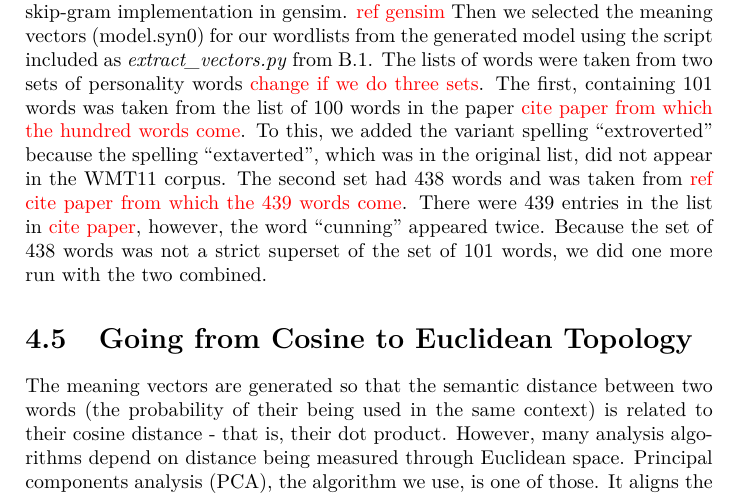
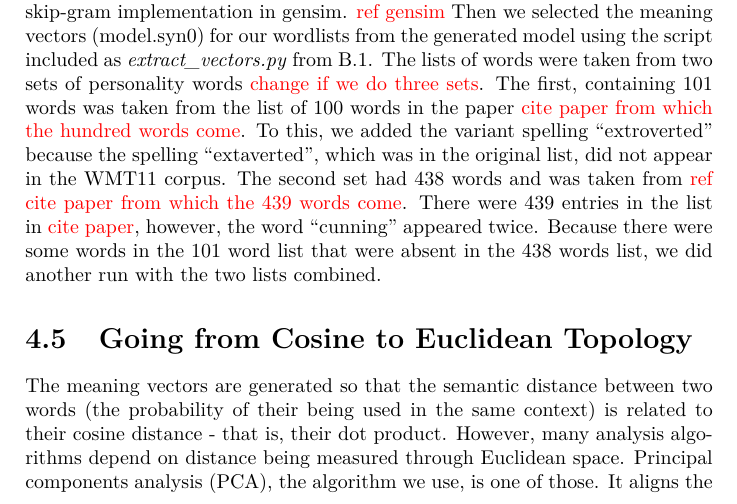
Before and after one commit to RadixSeven/SummitPaper2013, a LaTeX thesis (MSThesis/eric_thesis.tex): part of page 14 of 45, cut so that both start at the same text. Compiled offline with pdfLaTeX.

Commit message:
Modified the wording on the need for combined word-list

```diff
--- a/MSThesis/eric_thesis.tex
+++ b/MSThesis/eric_thesis.tex
@@ -125,7 +125,7 @@ Once we had the preprocessing done, the next step was to choose the number of di
 
 \section{Create vectors and select words to PCA}
 
-Number of dimensions in hand, we generated the meaning vectors using the skip-gram implementation in gensim. \todo{ref gensim} Then we selected the meaning vectors (model.syn0) for our wordlists from the generated model using the script included as \filename{extract\_vectors.py} from \ref{app:extractvectors}. The lists of words were taken from two sets of personality words \todo{change if we do three sets}. The first, containing 101 words was taken from the list of 100 words in the paper \todo{cite paper from which the hundred words come}. To this, we added the variant spelling ``extroverted'' because the spelling ``extaverted'', which was in the original list, did not appear in the WMT11 corpus. The second set had 438 words and was taken from \todo{ref cite paper from which the 439 words come}. There were 439 entries in the list in \todo{cite paper}, however, the word ``cunning'' appeared twice. Because the set of 438 words was not a strict superset of the set of 101 words, we did one more run with the two combined.
+Number of dimensions in hand, we generated the meaning vectors using the skip-gram implementation in gensim. \todo{ref gensim} Then we selected the meaning vectors (model.syn0) for our wordlists from the generated model using the script included as \filename{extract\_vectors.py} from \ref{app:extractvectors}. The lists of words were taken from two sets of personality words \todo{change if we do three sets}. The first, containing 101 words was taken from the list of 100 words in the paper \todo{cite paper from which the hundred words come}. To this, we added the variant spelling ``extroverted'' because the spelling ``extaverted'', which was in the original list, did not appear in the WMT11 corpus. The second set had 438 words and was taken from \todo{ref cite paper from which the 439 words come}. There were 439 entries in the list in \todo{cite paper}, however, the word ``cunning'' appeared twice. Because there were some words in the 101 word list that were absent in the 438 words list, we did another run with the two lists combined.
 
 \section{Going from Cosine to Euclidean Topology}
 
```
